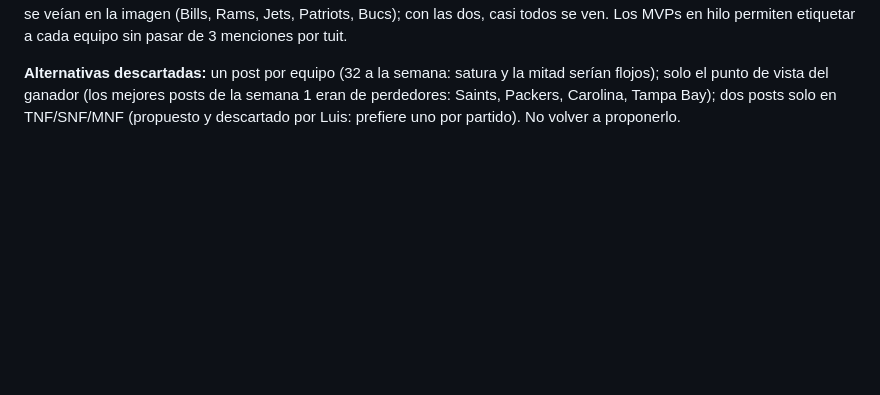
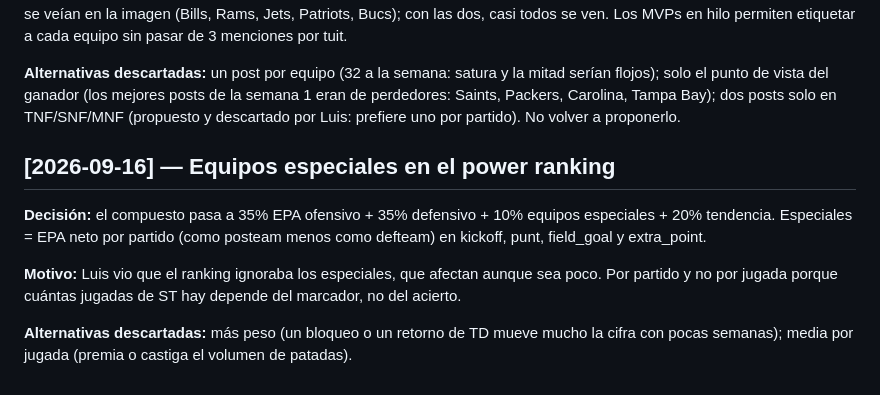
Before and after one commit to luismi1702/NFL-2025, a Markdown page: docs/decisiones.md, the part around the change. Rendered like a GitHub page; blank space fills up the shorter version.

```diff
--- a/docs/decisiones.md
+++ b/docs/decisiones.md
@@ -710,3 +710,17 @@ mitad serían flojos); solo el punto de vista del ganador (los mejores posts de
 la semana 1 eran de perdedores: Saints, Packers, Carolina, Tampa Bay); dos
 posts solo en TNF/SNF/MNF (propuesto y descartado por Luis: prefiere uno por
 partido). No volver a proponerlo.
+
+## [2026-09-16] — Equipos especiales en el power ranking
+
+**Decisión:** el compuesto pasa a 35% EPA ofensivo + 35% defensivo + 10% equipos
+especiales + 20% tendencia. Especiales = EPA neto por partido (como posteam menos
+como defteam) en kickoff, punt, field_goal y extra_point.
+
+**Motivo:** Luis vio que el ranking ignoraba los especiales, que afectan aunque
+sea poco. Por partido y no por jugada porque cuántas jugadas de ST hay depende
+del marcador, no del acierto.
+
+**Alternativas descartadas:** más peso (un bloqueo o un retorno de TD mueve
+mucho la cifra con pocas semanas); media por jugada (premia o castiga el volumen
+de patadas).
```
Also changed, not shown: CHANGELOG.md (+22 -0 lines), docs/scripts-catalog.md (+1 -1 lines).
